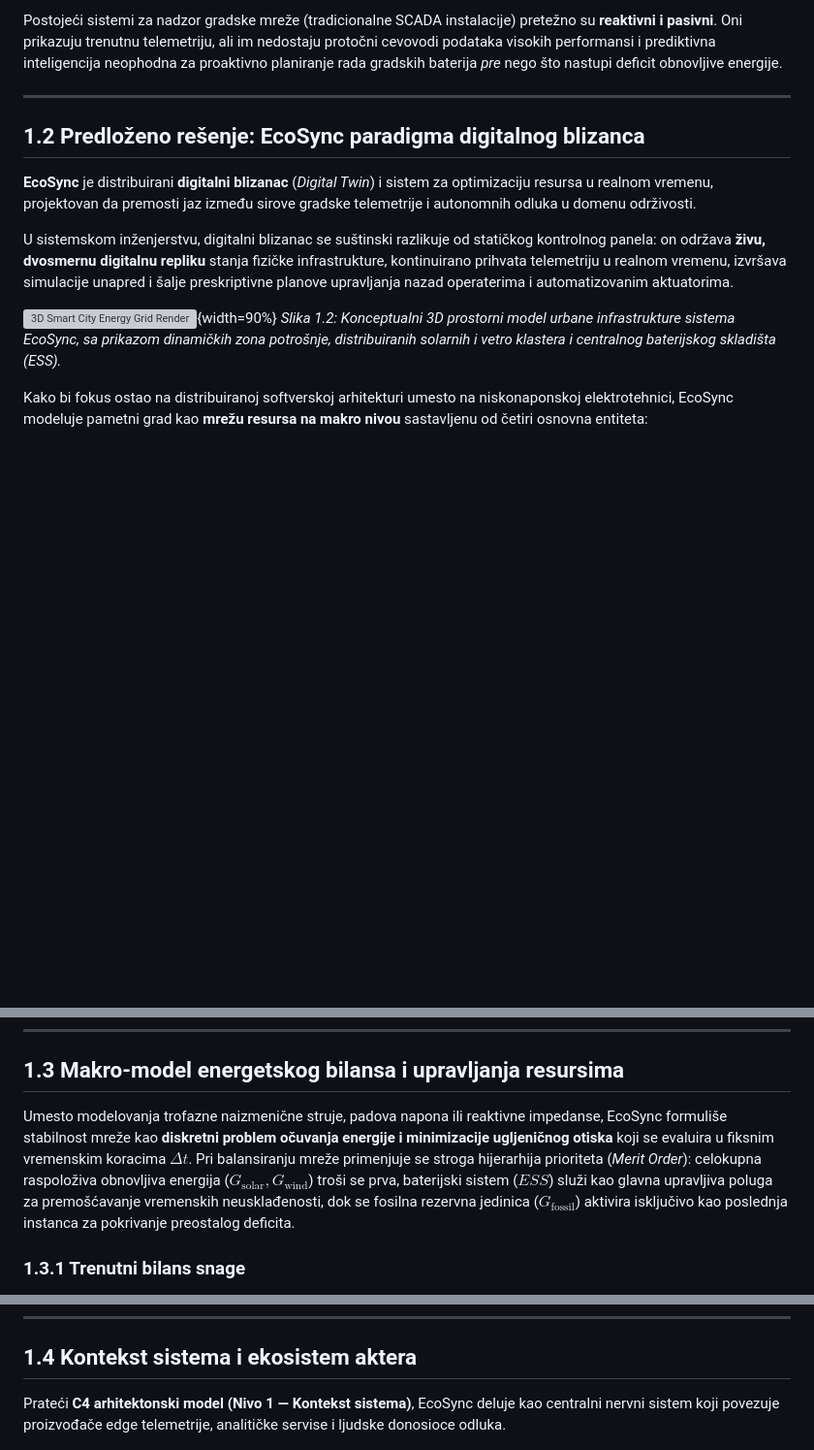
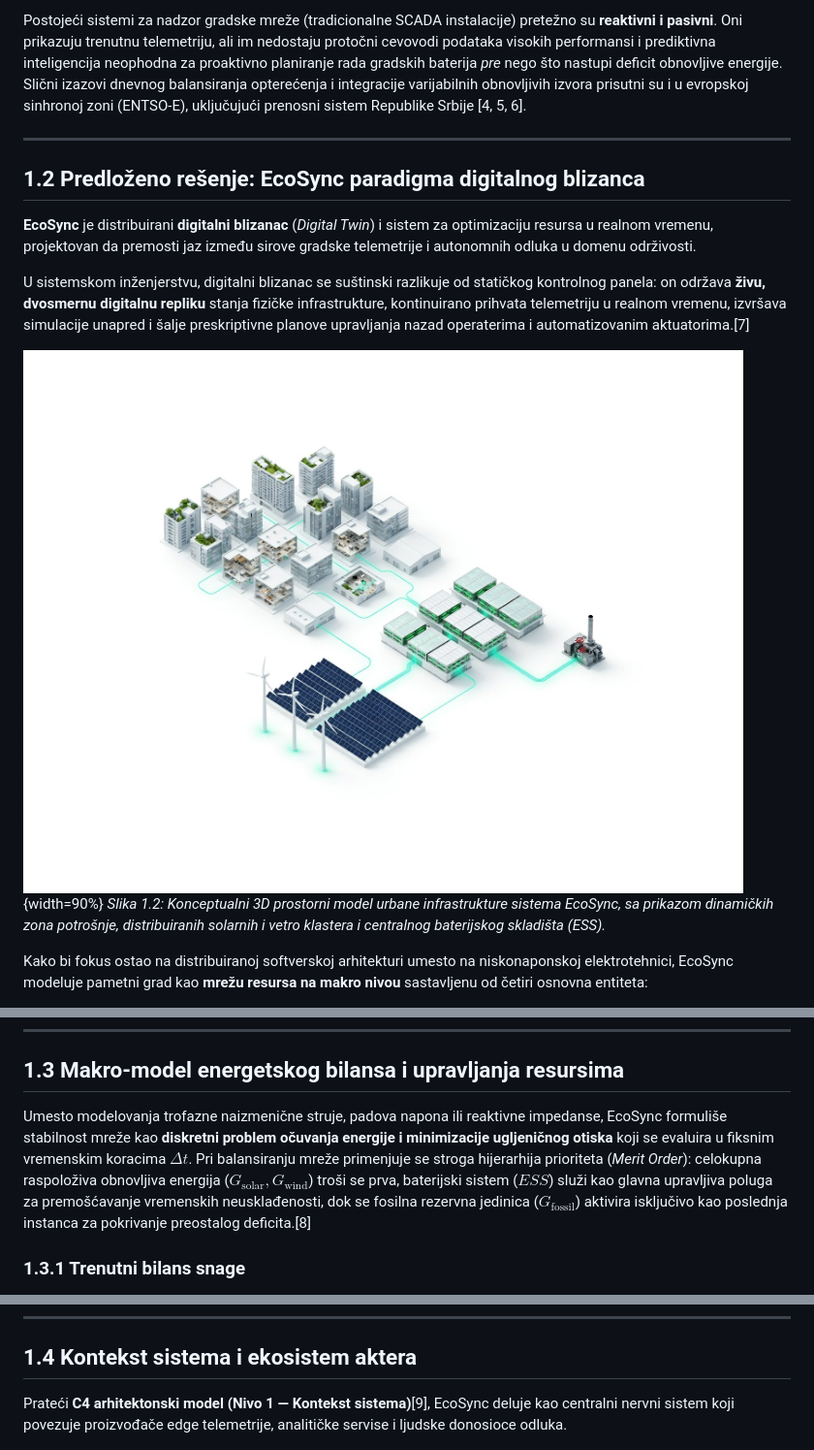
Before and after one commit to marovichn/EcoSync, a Markdown page: docs/01_Vision_and_Context.md, 3 parts joined by grey strips. Shown at 97% size. GitHub-like rendering; pictures changed too: docs/assets/3d_smart_city_grid-1.jpg (added); blank space fills up the shorter version; grey boxes are pictures that could not be loaded.

```diff
--- a/docs/01_Vision_and_Context.md
+++ b/docs/01_Vision_and_Context.md
@@ -26,6 +27,7 @@ Istovremeno, urbana potrošnja električne energije pokazuje izražene, predvidi
 *Slika 1.1: „Pačja kriva“ (Duck Curve) koja ilustruje podnevni višak solarne energije i strmi večernji rast neto opterećenja pri različitim nivoima udela obnovljivih izvora. Prilagođeno prema projekcijama CAISO Net Load modela [1].*
 
 Postojeći sistemi za nadzor gradske mreže (tradicionalne SCADA instalacije) pretežno su **reaktivni i pasivni**. Oni prikazuju trenutnu telemetriju, ali im nedostaju protočni cevovodi podataka visokih performansi i prediktivna inteligencija neophodna za proaktivno planiranje rada gradskih baterija *pre* nego što nastupi deficit obnovljive energije.
+Slični izazovi dnevnog balansiranja opterećenja i integracije varijabilnih obnovljivih izvora prisutni su i u evropskoj sinhronoj zoni (ENTSO-E), uključujući prenosni sistem Republike Srbije [4, 5, 6].
 
 ---
 
@@ -33,9 +35,9 @@ Postojeći sistemi za nadzor gradske mreže (tradicionalne SCADA instalacije) pr
 
 **EcoSync** je distribuirani **digitalni blizanac** (*Digital Twin*) i sistem za optimizaciju resursa u realnom vremenu, projektovan da premosti jaz između sirove gradske telemetrije i autonomnih odluka u domenu održivosti.
 
-U sistemskom inženjerstvu, digitalni blizanac se suštinski razlikuje od statičkog kontrolnog panela: on održava **živu, dvosmernu digitalnu repliku** stanja fizičke infrastrukture, kontinuirano prihvata telemetriju u realnom vremenu, izvršava simulacije unapred i šalje preskriptivne planove upravljanja nazad operaterima i automatizovanim aktuatorima.
+U sistemskom inženjerstvu, digitalni blizanac se suštinski razlikuje od statičkog kontrolnog panela: on održava **živu, dvosmernu digitalnu repliku** stanja fizičke infrastrukture, kontinuirano prihvata telemetriju u realnom vremenu, izvršava simulacije unapred i šalje preskriptivne planove upravljanja nazad operaterima i automatizovanim aktuatorima.[7]
 
-![3D Smart City Energy Grid Render](assets/3d_smart_city_grid.png){width=90%}
+![3D Smart City Energy Grid Render](assets/3d_smart_city_grid-1.jpg){width=90%}
 *Slika 1.2: Konceptualni 3D prostorni model urbane infrastrukture sistema EcoSync, sa prikazom dinamičkih zona potrošnje, distribuiranih solarnih i vetro klastera i centralnog baterijskog skladišta (ESS).*
 
 Kako bi fokus ostao na distribuiranoj softverskoj arhitekturi umesto na niskonaponskoj elektrotehnici, EcoSync modeluje pametni grad kao **mrežu resursa na makro nivou** sastavljenu od četiri osnovna entiteta:
@@ -49,7 +51,7 @@ Kako bi fokus ostao na distribuiranoj softverskoj arhitekturi umesto na niskonap
 
 ## 1.3 Makro-model energetskog bilansa i upravljanja resursima
 
-Umesto modelovanja trofazne naizmenične struje, padova napona ili reaktivne impedanse, EcoSync formuliše stabilnost mreže kao **diskretni problem očuvanja energije i minimizacije ugljeničnog otiska** koji se evaluira u fiksnim vremenskim koracima $\Delta t$. Pri balansiranju mreže primenjuje se stroga hijerarhija prioriteta (*Merit Order*): celokupna raspoloživa obnovljiva energija ($G_{\text{solar}}, G_{\text{wind}}$) troši se prva, baterijski sistem ($ESS$) služi kao glavna upravljiva poluga za premošćavanje vremenskih neusklađenosti, dok se fosilna rezervna jedinica ($G_{\text{fossil}}$) aktivira isključivo kao poslednja instanca za pokrivanje preostalog deficita.
+Umesto modelovanja trofazne naizmenične struje, padova napona ili reaktivne impedanse, EcoSync formuliše stabilnost mreže kao **diskretni problem očuvanja energije i minimizacije ugljeničnog otiska** koji se evaluira u fiksnim vremenskim koracima $\Delta t$. Pri balansiranju mreže primenjuje se stroga hijerarhija prioriteta (*Merit Order*): celokupna raspoloživa obnovljiva energija ($G_{\text{solar}}, G_{\text{wind}}$) troši se prva, baterijski sistem ($ESS$) služi kao glavna upravljiva poluga za premošćavanje vremenskih neusklađenosti, dok se fosilna rezervna jedinica ($G_{\text{fossil}}$) aktivira isključivo kao poslednja instanca za pokrivanje preostalog deficita.[8]
 
 ### 1.3.1 Trenutni bilans snage
 U svakom diskretnom vremenskom trenutku $t$, ukupna gradska potražnja $P_{\text{demand}}(t)$ kroz $N$ gradskih zona mora biti zadovoljena zbirom obnovljive proizvodnje, neto pražnjenja baterija i dopunske proizvodnje iz fosilnih rezervi:
@@ -114,7 +116,7 @@ Izlazi predstavljaju nepoznate promenljive odlučivanja koje algoritam linearnog
 
 ## 1.4 Kontekst sistema i ekosistem aktera
 
-Prateći **C4 arhitektonski model (Nivo 1 — Kontekst sistema)**, EcoSync deluje kao centralni nervni sistem koji povezuje proizvođače edge telemetrije, analitičke servise i ljudske donosioce odluka.
+Prateći **C4 arhitektonski model (Nivo 1 — Kontekst sistema)**[9], EcoSync deluje kao centralni nervni sistem koji povezuje proizvođače edge telemetrije, analitičke servise i ljudske donosioce odluka.
 
 ![C4 dijagram konteksta sistema](assets/EcoSync01-4.png){width=92%}
 *Slika 1.4: C4 dijagram konteksta sistema (Nivo 1) sa prikazom spoljnih izvora podataka, centralne platforme EcoSync i krajnjih korisnika.*
```
Also changed, not shown: other parts of docs/01_Vision_and_Context.md (+1 -0 lines), docs/11_Literature.md (+7 -1 lines), docs/assets/3d_smart_city_grid.png.jpg (added).
